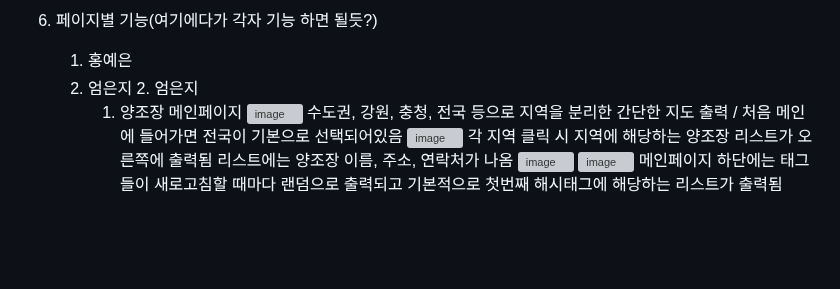
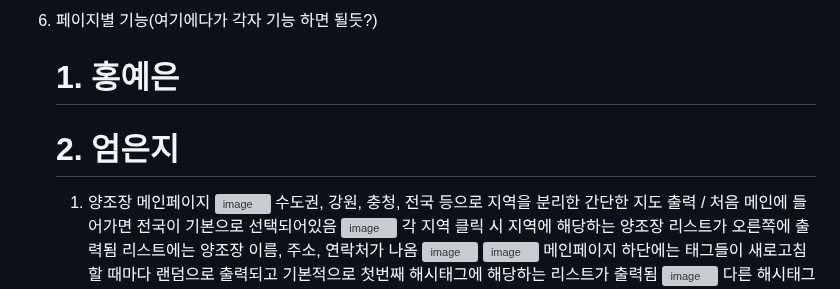
Before and after one commit to 2405PublicJavaDev/sulgilddara, a Markdown page: README.md, the part around one of its changes. Rendered like a GitHub page; blank space fills up the shorter version; grey boxes are pictures that could not be loaded.

```diff
--- a/README.md
+++ b/README.md
@@ -38,9 +38,8 @@
    ![Development_period](https://github.com/2405PublicJavaDev/sulgilddara/blob/main/img/%ED%94%84%EB%A1%9C%EC%A0%9D%ED%8A%B8_%EC%9D%BC%EC%A0%95.jpg?raw=true)<br>
 
 8. 페이지별 기능(여기에다가 각자 기능 하면 될듯?)
-   1. 홍예은
-   2. 엄은지
-      2. 엄은지
+   # 1. 홍예은
+   # 2. 엄은지
       1. 양조장 메인페이지
          ![image](https://github.com/user-attachments/assets/646b646d-4126-4acc-b61f-b9aa1e7998e4)
          수도권, 강원, 충청, 전국 등으로 지역을 분리한 간단한 지도 출력 / 처음 메인에 들어가면 전국이 기본으로 선택되어있음
```
Also changed, not shown: other parts of README.md (+8 -8 lines).
